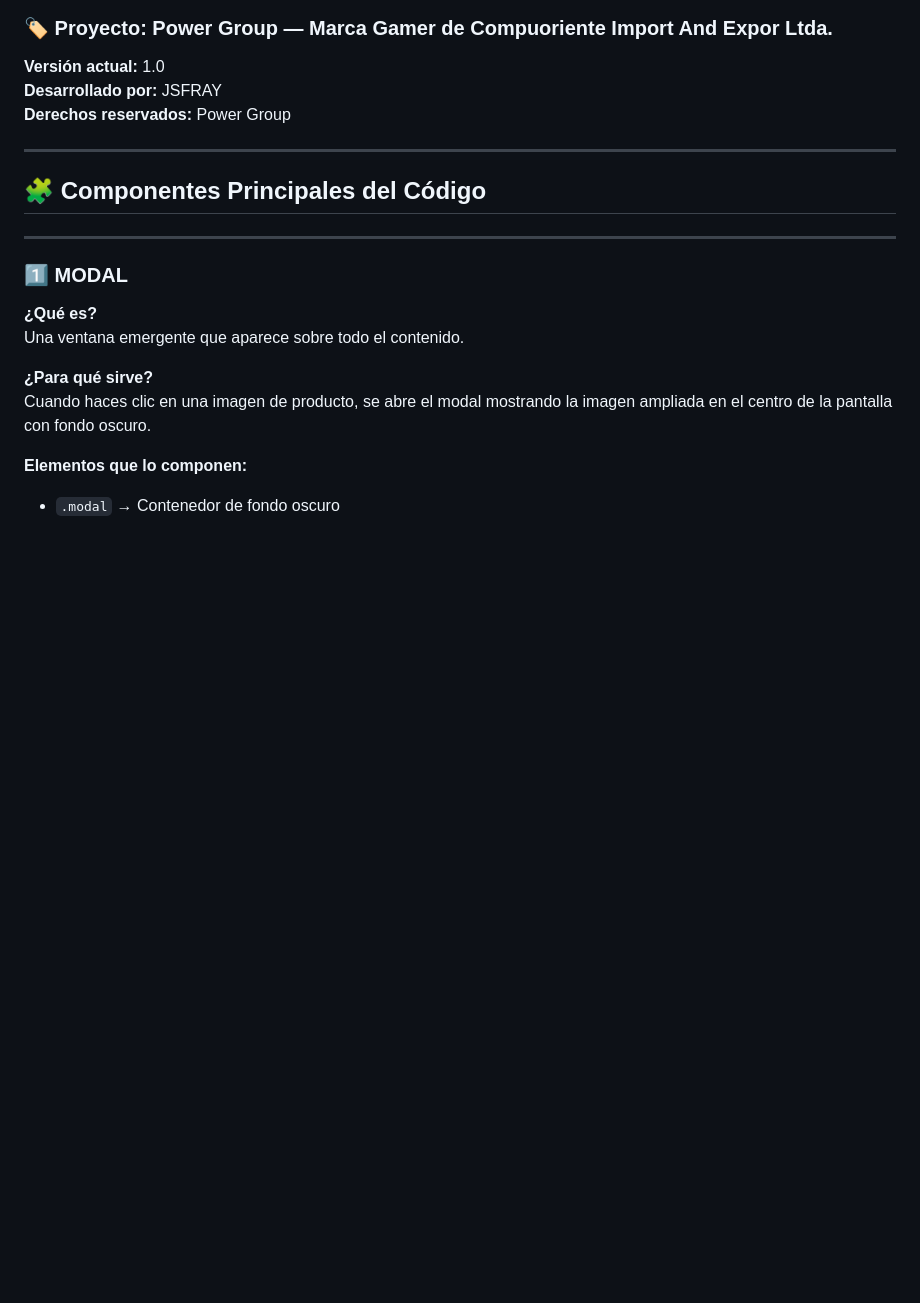
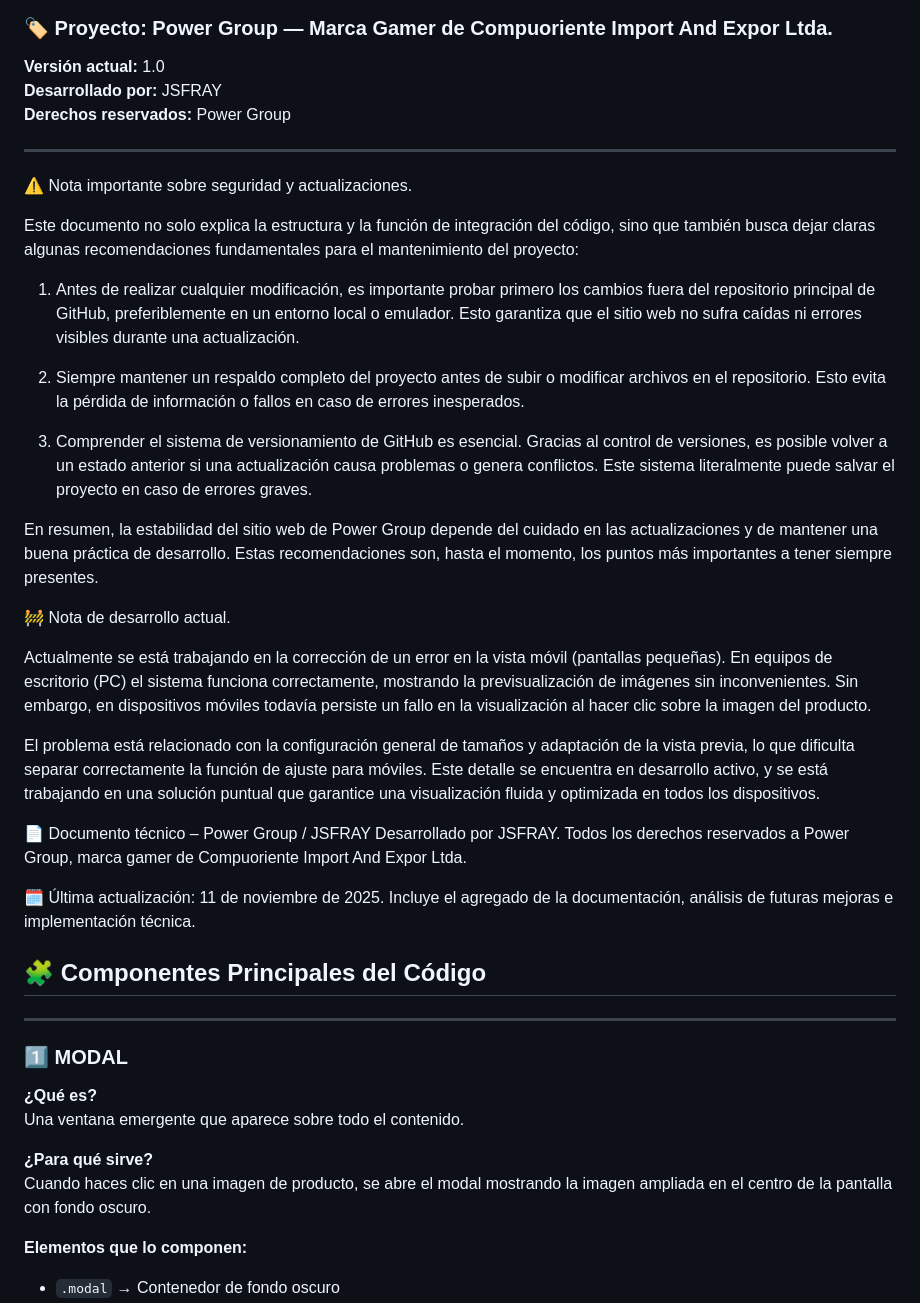
Before and after one commit to Joan-Enrique-Nieto-Reina/powergroup-web, a Markdown page: CONFIGURACIÓN.md, the part around the change printed below. Drawn GitHub-style; blank space fills up the shorter version.

Commit message:
v1.1 - Documentación agregada y análisis de futuras mejoras
v1.1 - Se agregó documentacion técnica, recomendaciones de seguridad y nota sobre error visual en móviles

```diff
--- a/CONFIGURACIÓN.md
+++ b/CONFIGURACIÓN.md
@@ -5,6 +5,40 @@
 **Derechos reservados:** Power Group
 
 ---
+
+⚠️ Nota importante sobre seguridad y actualizaciones.
+
+Este documento no solo explica la estructura y la función de integración del código, sino que también busca dejar claras algunas recomendaciones fundamentales para el mantenimiento del proyecto:
+
+1. Antes de realizar cualquier modificación, es importante probar primero los cambios fuera del repositorio principal de GitHub, preferiblemente en un entorno local o emulador.
+Esto garantiza que el sitio web no sufra caídas ni errores visibles durante una actualización.
+
+2. Siempre mantener un respaldo completo del proyecto antes de subir o modificar archivos en el repositorio.
+Esto evita la pérdida de información o fallos en caso de errores inesperados.
+
+3. Comprender el sistema de versionamiento de GitHub es esencial.
+Gracias al control de versiones, es posible volver a un estado anterior si una actualización causa problemas o genera conflictos.
+Este sistema literalmente puede salvar el proyecto en caso de errores graves.
+
+En resumen, la estabilidad del sitio web de Power Group depende del cuidado en las actualizaciones y de mantener una buena práctica de desarrollo.
+Estas recomendaciones son, hasta el momento, los puntos más importantes a tener siempre presentes.
+
+
+🚧 Nota de desarrollo actual.
+
+Actualmente se está trabajando en la corrección de un error en la vista móvil (pantallas pequeñas).
+En equipos de escritorio (PC) el sistema funciona correctamente, mostrando la previsualización de imágenes sin inconvenientes.
+Sin embargo, en dispositivos móviles todavía persiste un fallo en la visualización al hacer clic sobre la imagen del producto.
+
+El problema está relacionado con la configuración general de tamaños y adaptación de la vista previa, lo que dificulta separar correctamente la función de ajuste para móviles.
+Este detalle se encuentra en desarrollo activo, y se está trabajando en una solución puntual que garantice una visualización fluida y optimizada en todos los dispositivos.
+
+📄 Documento técnico – Power Group / JSFRAY
+Desarrollado por JSFRAY.
+Todos los derechos reservados a Power Group, marca gamer de Compuoriente Import And Expor Ltda.
+
+🗓️ Última actualización: 11 de noviembre de 2025.
+Incluye el agregado de la documentación, análisis de futuras mejoras e implementación técnica.
 
 ## 🧩 Componentes Principales del Código
 
```
Also changed, not shown: other parts of CONFIGURACIÓN.md (+66 -0 lines).
